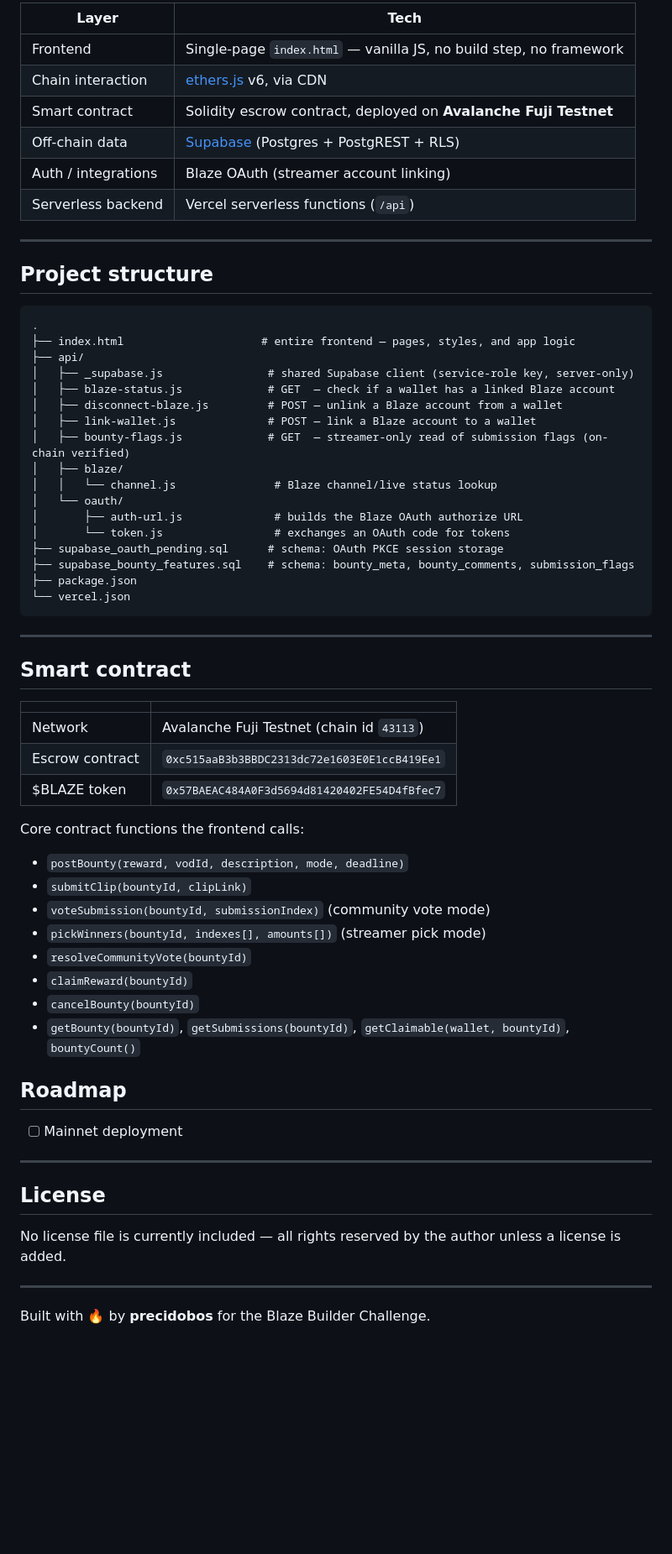
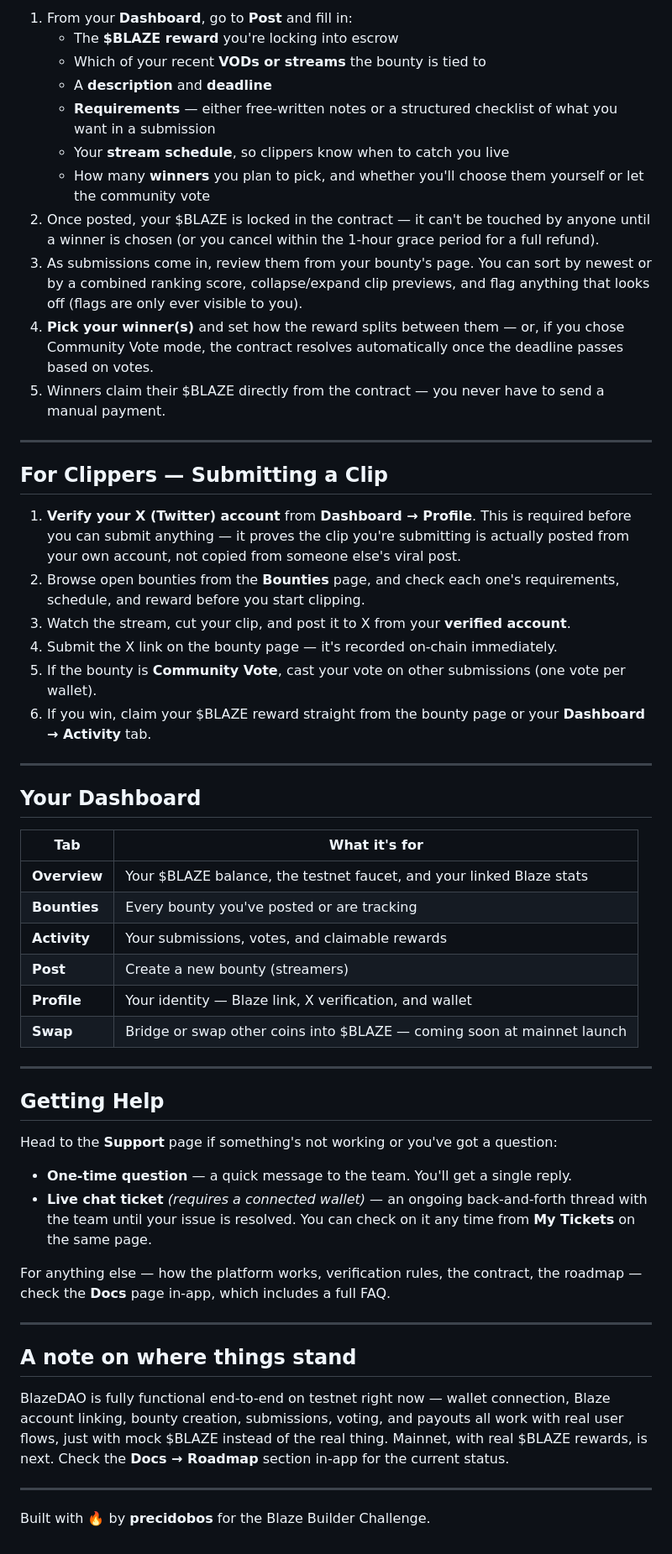
Before and after one commit to precidoboss/blazzeedao, a Markdown page: README.md, the part around one of its changes. Shown at 84% size. Rendered like a GitHub page; blank space fills up the shorter version.

````diff
--- a/README.md
+++ b/README.md
@@ -58,65 +31,56 @@ The on-chain contract only stores the essentials. Everything else a streamer nee
 
-| Layer | Tech |
-|---|---|
-| Frontend | Single-page `index.html` — vanilla JS, no build step, no framework |
-| Chain interaction | [ethers.js](https://docs.ethers.org/) v6, via CDN |
-| Smart contract | Solidity escrow contract, deployed on **Avalanche Fuji Testnet** |
-| Off-chain data | [Supabase](https://supabase.com) (Postgres + PostgREST + RLS) |
-| Auth / integrations | Blaze OAuth (streamer account linking) |
-| Serverless backend | Vercel serverless functions (`/api`) |
+1. From your **Dashboard**, go to **Post** and fill in:
+   - The **$BLAZE reward** you're locking into escrow
+   - Which of your recent **VODs or streams** the bounty is tied to
+   - A **description** and **deadline**
+   - **Requirements** — either free-written notes or a structured checklist of what you want in a submission
+   - Your **stream schedule**, so clippers know when to catch you live
+   - How many **winners** you plan to pick, and whether you'll choose them yourself or let the community vote
+2. Once posted, your $BLAZE is locked in the contract — it can't be touched by anyone until a winner is chosen (or you cancel within the 1-hour grace period for a full refund).
+3. As submissions come in, review them from your bounty's page. You can sort by newest or by a combined ranking score, collapse/expand clip previews, and flag anything that looks off (flags are only ever visible to you).
+4. **Pick your winner(s)** and set how the reward splits between them — or, if you chose Community Vote mode, the contract resolves automatically once the deadline passes based on votes.
+5. Winners claim their $BLAZE directly from the contract — you never have to send a manual payment.
 
 ---
 
-## Project structure
+## For Clippers — Submitting a Clip
 
-```
-.
-├── index.html                     # entire frontend — pages, styles, and app logic
-├── api/
-│   ├── _supabase.js                # shared Supabase client (service-role key, server-only)
-│   ├── blaze-status.js             # GET  — check if a wallet has a linked Blaze account
-│   ├── disconnect-blaze.js         # POST — unlink a Blaze account from a wallet
-│   ├── link-wallet.js              # POST — link a Blaze account to a wallet
-│   ├── bounty-flags.js             # GET  — streamer-only read of submission flags (on-chain verified)
-│   ├── blaze/
-│   │   └── channel.js               # Blaze channel/live status lookup
-│   └── oauth/
-│       ├── auth-url.js              # builds the Blaze OAuth authorize URL
-│       └── token.js                 # exchanges an OAuth code for tokens
-├── supabase_oauth_pending.sql      # schema: OAuth PKCE session storage
-├── supabase_bounty_features.sql    # schema: bounty_meta, bounty_comments, submission_flags
-├── package.json
-└── vercel.json
-```
+1. **Verify your X (Twitter) account** from **Dashboard → Profile**. This is required before you can submit anything — it proves the clip you're submitting is actually posted from your own account, not copied from someone else's viral post.
+2. Browse open bounties from the **Bounties** page, and check each one's requirements, schedule, and reward before you start clipping.
+3. Watch the stream, cut your clip, and post it to X from your **verified account**.
+4. Submit the X link on the bounty page — it's recorded on-chain immediately.
+5. If the bounty is **Community Vote**, cast your vote on other submissions (one vote per wallet).
+6. If you win, claim your $BLAZE reward straight from the bounty page or your **Dashboard → Activity** tab.
 
 ---
 
-## Smart contract
+## Your Dashboard
 
-| | |
+| Tab | What it's for |
 |---|---|
-| Network | Avalanche Fuji Testnet (chain id `43113`) |
-| Escrow contract | `0xc515aaB3b3BBDC2313dc72e1603E0E1ccB419Ee1` |
-| $BLAZE token | `0x57BAEAC484A0F3d5694d81420402FE54D4fBfec7` |
-
-Core contract functions the frontend calls:
-- `postBounty(reward, vodId, description, mode, deadline)`
-- `submitClip(bountyId, clipLink)`
-- `voteSubmission(bountyId, submissionIndex)` (community vote mode)
-- `pickWinners(bountyId, indexes[], amounts[])` (streamer pick mode)
-- `resolveCommunityVote(bountyId)`
-- `claimReward(bountyId)`
-- `cancelBounty(bountyId)`
-- `getBounty(bountyId)`, `getSubmissions(bountyId)`, `getClaimable(wallet, bountyId)`, `bountyCount()`
-
-## Roadmap
-- [ ] Mainnet deployment
+| **Overview** | Your $BLAZE balance, the testnet faucet, and your linked Blaze stats |
+| **Bounties** | Every bounty you've posted or are tracking |
+| **Activity** | Your submissions, votes, and claimable rewards |
+| **Post** | Create a new bounty (streamers) |
+| **Profile** | Your identity — Blaze link, X verification, and wallet |
+| **Swap** | Bridge or swap other coins into $BLAZE — coming soon at mainnet launch |
 
 ---
 
-## License
+## Getting Help
 
-No license file is currently included — all rights reserved by the author unless a license is added.
+Head to the **Support** page if something's not working or you've got a question:
+
+- **One-time question** — a quick message to the team. You'll get a single reply.
+- **Live chat ticket** *(requires a connected wallet)* — an ongoing back-and-forth thread with the team until your issue is resolved. You can check on it any time from **My Tickets** on the same page.
+
+For anything else — how the platform works, verification rules, the contract, the roadmap — check the **Docs** page in-app, which includes a full FAQ.
+
+---
+
+## A note on where things stand
+
+BlazeDAO is fully functional end-to-end on testnet right now — wallet connection, Blaze account linking, bounty creation, submissions, voting, and payouts all work with real user flows, just with mock $BLAZE instead of the real thing. Mainnet, with real $BLAZE rewards, is next. Check the **Docs → Roadmap** section in-app for the current status.
 
 ---
 
````
Also changed, not shown: other parts of README.md (+14 -41 lines).
